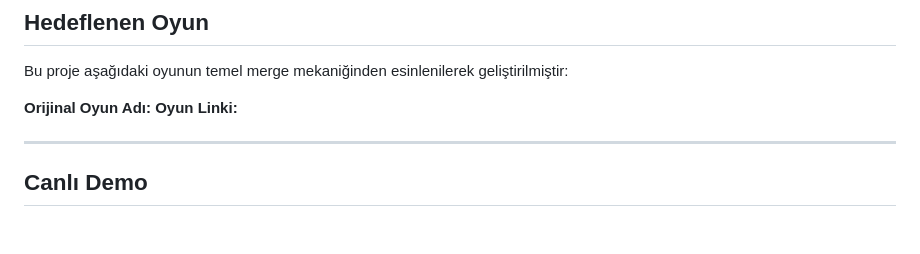
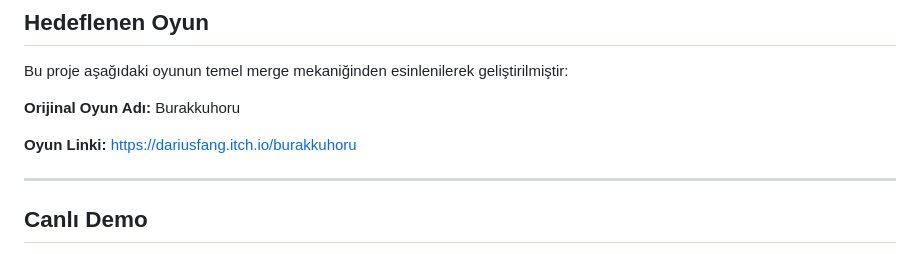
Before and after one commit to yagmurabdil/makeup-merge, a Markdown page: README.md, the part around the change. Rendered like a GitHub page; blank space fills up the shorter version.

```diff
--- a/README.md
+++ b/README.md
@@ -16,8 +16,10 @@ Oyun ilerledikçe kullanılabilir alan azalır, hata yapma payı artar ve oyuncu
 
 Bu proje aşağıdaki oyunun temel merge mekaniğinden esinlenilerek geliştirilmiştir:
 
-**Orijinal Oyun Adı:**
-**Oyun Linki:**
+**Orijinal Oyun Adı:** Burakkuhoru
+
+**Oyun Linki:** https://dariusfang.itch.io/burakkuhoru
+
 
 ---
 
```
